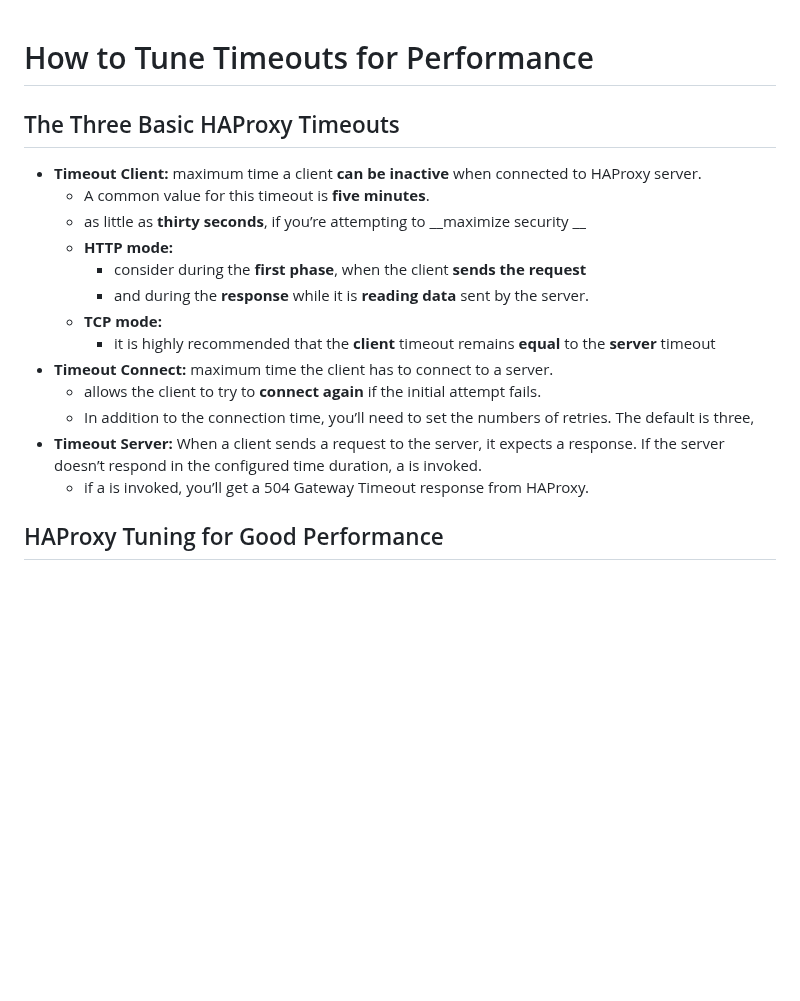
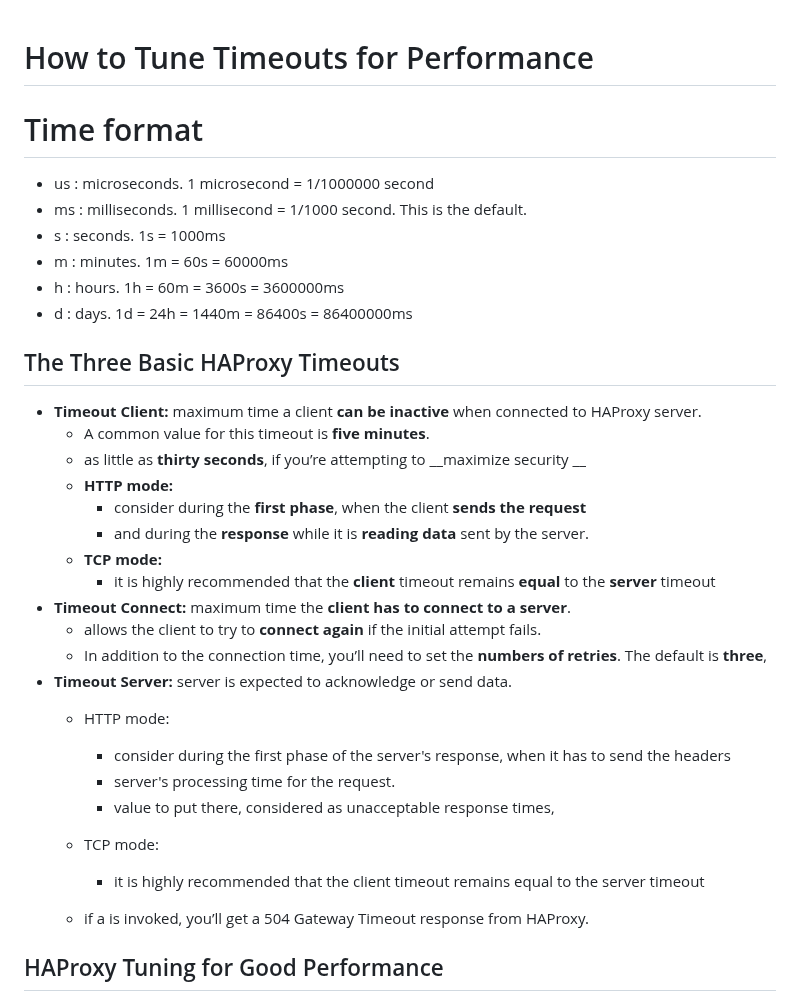
Before and after one commit to hojat-gazestani/DevOps, a Markdown page: haproxy/01-Conepts/02-Tune Timeouts.md, the part around the change. GitHub-like rendering; blank space fills up the shorter version.

Commit message:
Add timeout unit

```diff
--- a/haproxy/01-Conepts/02-Tune Timeouts.md
+++ b/haproxy/01-Conepts/02-Tune Timeouts.md
@@ -1,4 +1,12 @@
 # How to Tune Timeouts for Performance
+
+# Time format
+  - us : microseconds. 1 microsecond = 1/1000000 second
+  - ms : milliseconds. 1 millisecond = 1/1000 second. This is the default.
+  - s  : seconds. 1s = 1000ms
+  - m  : minutes. 1m = 60s = 60000ms
+  - h  : hours.   1h = 60m = 3600s = 3600000ms
+  - d  : days.    1d = 24h = 1440m = 86400s = 86400000ms
 
 ## The Three Basic HAProxy Timeouts
 
@@ -10,11 +18,18 @@
     - and during the __response__ while it is __reading data__ sent by the server.
   - __TCP mode:__
     - it is highly recommended that the __client__ timeout remains __equal__ to the __server__ timeout
-- __Timeout Connect:__ maximum time the client has to connect to a server.
+- __Timeout Connect:__ maximum time the __client has to connect to a server__.
   - allows the client to try to __connect again__ if the initial attempt fails.
-  - In addition to the connection time, you’ll need to set the numbers of retries. The default is three,
-- __Timeout Server:__ When a client sends a request to the server, it expects a response. If the server doesn’t respond in the configured time duration, a <timeout server> is invoked.
-   - if a <timeout serve> is invoked, you’ll get a 504 Gateway Timeout response from HAProxy.
+  - In addition to the connection time, you’ll need to set the __numbers of retries__. The default is __three__,
+- __Timeout Server:__ server is expected to acknowledge or send data.
+  - HTTP mode:
+    - consider during the first phase of the server's response, when it has to send the headers
+    - server's processing time for the request.
+    - value to put there, considered as unacceptable response times,
+
+  - TCP mode:
+    - it is highly recommended that the client timeout remains equal to the server timeout
+  - if a <timeout serve> is invoked, you’ll get a 504 Gateway Timeout response from HAProxy.
 
 ## HAProxy Tuning for Good Performance
 
```
